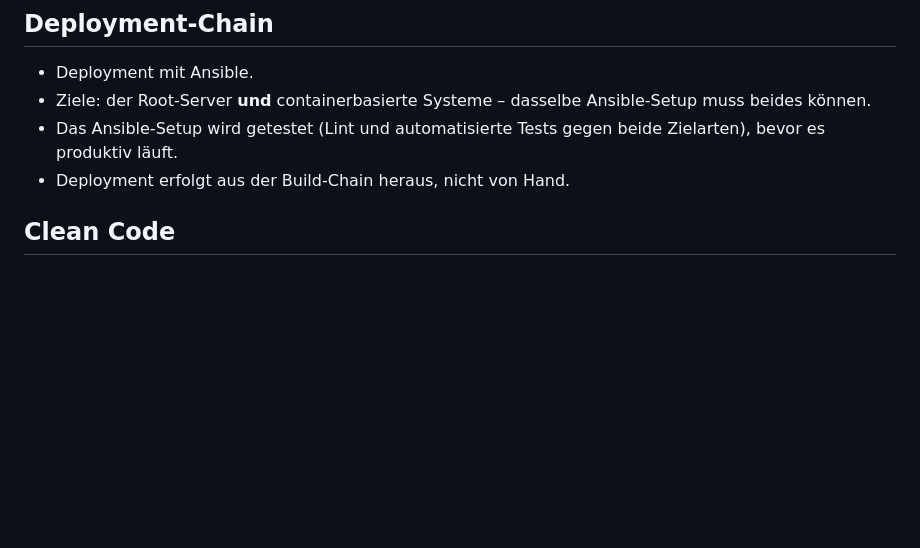
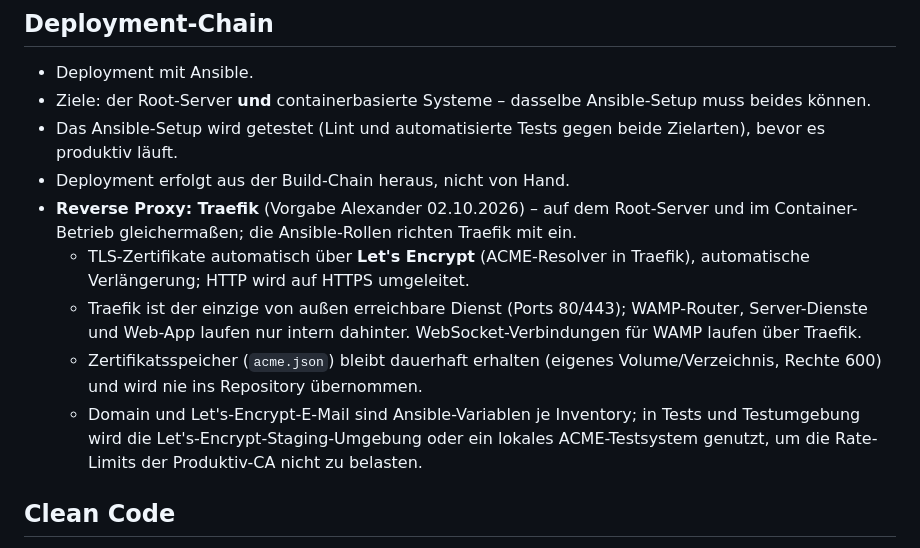
Before and after one commit to premiumterrassen-cmd/terrassenplaner, a Markdown page: CLAUDE.md, the part around the change. Rendered like a GitHub page; blank space fills up the shorter version.

Commit message:
Regel: Traefik als Reverse Proxy mit Let's Encrypt im Ansible-Deployment
Co-Authored-By: Claude Opus 5.5 <noreply@anthropic.com>

```diff
--- a/CLAUDE.md
+++ b/CLAUDE.md
@@ -54,6 +54,11 @@ Verbindliche Projektregeln für die Arbeit an diesem Repository. Sie gelten für
 - Ziele: der Root-Server **und** containerbasierte Systeme – dasselbe Ansible-Setup muss beides können.
 - Das Ansible-Setup wird getestet (Lint und automatisierte Tests gegen beide Zielarten), bevor es produktiv läuft.
 - Deployment erfolgt aus der Build-Chain heraus, nicht von Hand.
+- **Reverse Proxy: Traefik** (Vorgabe Alexander 02.10.2026) – auf dem Root-Server und im Container-Betrieb gleichermaßen; die Ansible-Rollen richten Traefik mit ein.
+  - TLS-Zertifikate automatisch über **Let's Encrypt** (ACME-Resolver in Traefik), automatische Verlängerung; HTTP wird auf HTTPS umgeleitet.
+  - Traefik ist der einzige von außen erreichbare Dienst (Ports 80/443); WAMP-Router, Server-Dienste und Web-App laufen nur intern dahinter. WebSocket-Verbindungen für WAMP laufen über Traefik.
+  - Zertifikatsspeicher (`acme.json`) bleibt dauerhaft erhalten (eigenes Volume/Verzeichnis, Rechte 600) und wird nie ins Repository übernommen.
+  - Domain und Let's-Encrypt-E-Mail sind Ansible-Variablen je Inventory; in Tests und Testumgebung wird die Let's-Encrypt-Staging-Umgebung oder ein lokales ACME-Testsystem genutzt, um die Rate-Limits der Produktiv-CA nicht zu belasten.
 
 ## Clean Code
 
```
Also changed, not shown: ROADMAP.md (+4 -4 lines).
